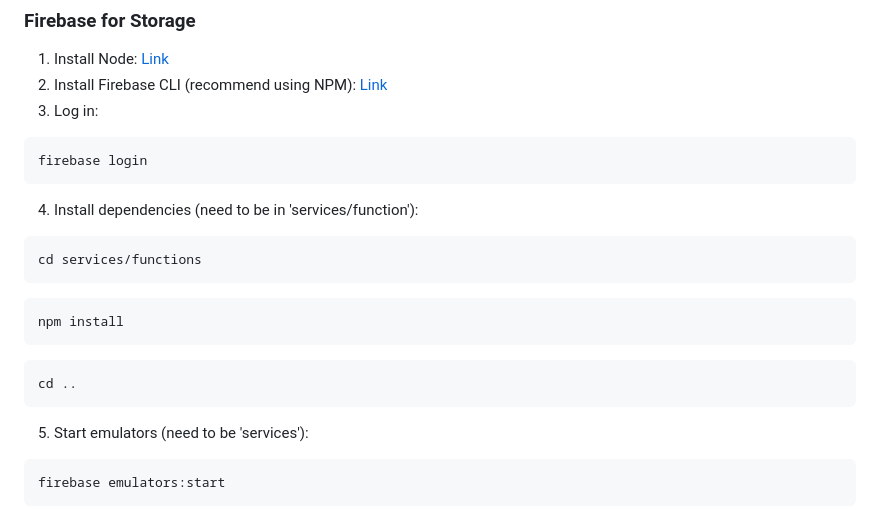
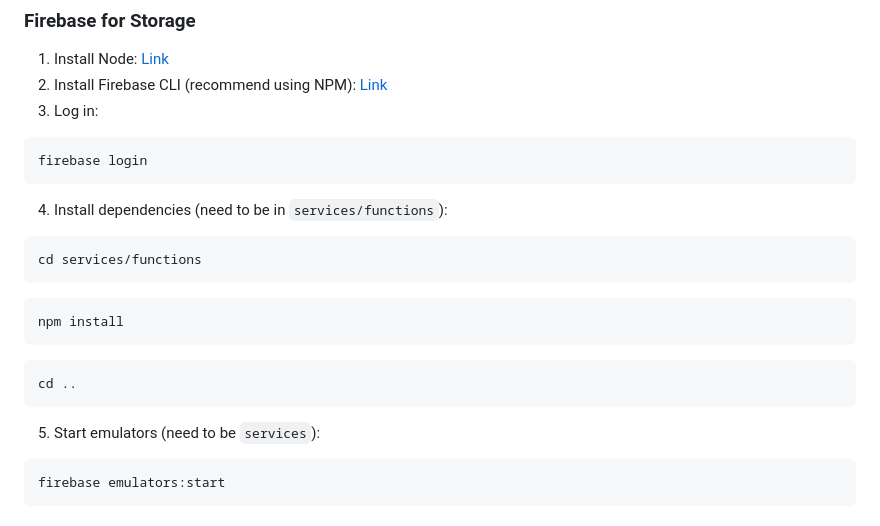
Before and after one commit to harsha-yuvaraj/usf-agentic-ai-project, a Markdown page: README.md, the part around the change. Rendered like a GitHub page.

````diff
--- a/README.md
+++ b/README.md
@@ -108,7 +108,7 @@ It is a routing label used by this project to connect to a locally hosted model
 ```
 firebase login
 ```
-4. Install dependencies (need to be in 'services/function'):
+4. Install dependencies (need to be in `services/functions`):
 ```
 cd services/functions
 ```
@@ -118,7 +118,7 @@ npm install
 ```
 cd ..
 ```
-5. Start emulators (need to be 'services'):
+5. Start emulators (need to be `services`):
 ```
 firebase emulators:start
 ```
````
